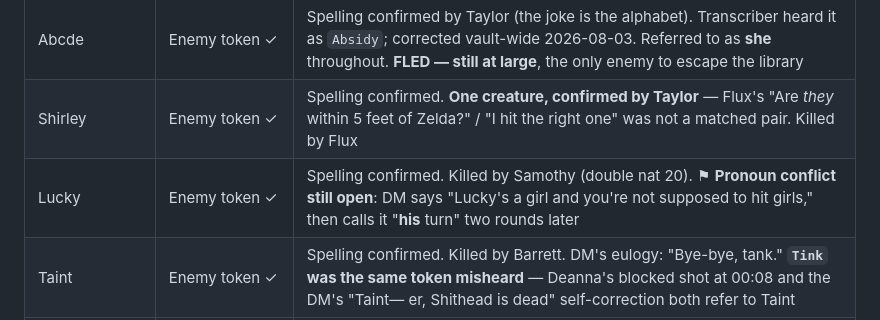
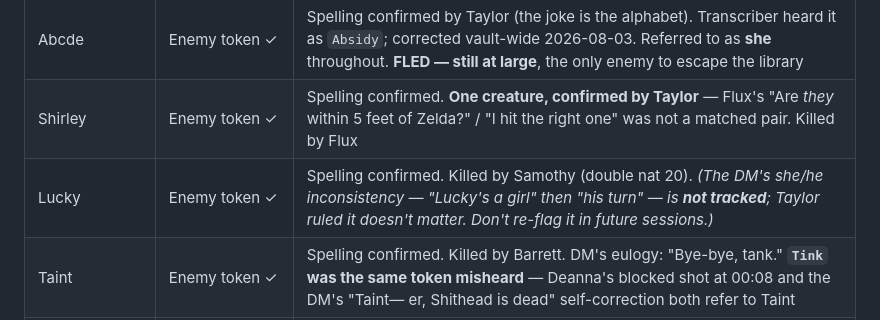
Before and after one commit to TheLittlestAskew/ashfall_vault, a Markdown page: 04-World-Lore/Names & Terms.md, the part around the change. Rendered like a GitHub page.

```diff
--- a/04-World-Lore/Names & Terms.md
+++ b/04-World-Lore/Names & Terms.md
@@ -163,7 +163,7 @@
 | Shithead | Enemy token ✓ | Spelling confirmed by Taylor. The pun **is** the name — Vega: "It's because he's a shithead." Killed by Valerian. The transcriber heard it as `Shathide`; corrected vault-wide 2026-08-03 |
 | Abcde | Enemy token ✓ | Spelling confirmed by Taylor (the joke is the alphabet). Transcriber heard it as `Absidy`; corrected vault-wide 2026-08-03. Referred to as **she** throughout. **FLED — still at large**, the only enemy to escape the library |
 | Shirley | Enemy token ✓ | Spelling confirmed. **One creature, confirmed by Taylor** — Flux's "Are *they* within 5 feet of Zelda?" / "I hit the right one" was not a matched pair. Killed by Flux |
-| Lucky | Enemy token ✓ | Spelling confirmed. Killed by Samothy (double nat 20). ⚑ **Pronoun conflict still open**: DM says "Lucky's a girl and you're not supposed to hit girls," then calls it "**his** turn" two rounds later |
+| Lucky | Enemy token ✓ | Spelling confirmed. Killed by Samothy (double nat 20). *(The DM's she/he inconsistency — "Lucky's a girl" then "his turn" — is **not tracked**; Taylor ruled it doesn't matter. Don't re-flag it in future sessions.)* |
 | Taint | Enemy token ✓ | Spelling confirmed. Killed by Barrett. DM's eulogy: "Bye-bye, tank." **`Tink` was the same token misheard** — Deanna's blocked shot at 00:08 and the DM's "Taint— er, Shithead is dead" self-correction both refer to Taint |
 | Cuck | Enemy token ✓ | Spelling confirmed. Killed by Vega — **last enemy standing**; she spat on the body |
 | Carl Senior / Carl Jr. | Enemy tokens ✓ | **Confirmed by Taylor: Carl Senior = `Carl A`, Carl Jr. = `Carl B`** from the S09 roster (see the token-renames row above). Not a different pair. Carl Jr. already dead before this session ("He's about to be reunited with Carl Jr."). ⚑ **Carl Senior is never declared dead** despite Cuck being the confirmed last enemy standing |
```
Also changed, not shown: 00-Campaign-Hub/DM Questions — Open.md (added, +74 -0 lines), 01-Sessions/Session 10 — Never Truly Alone.md (+1 -1 lines).
